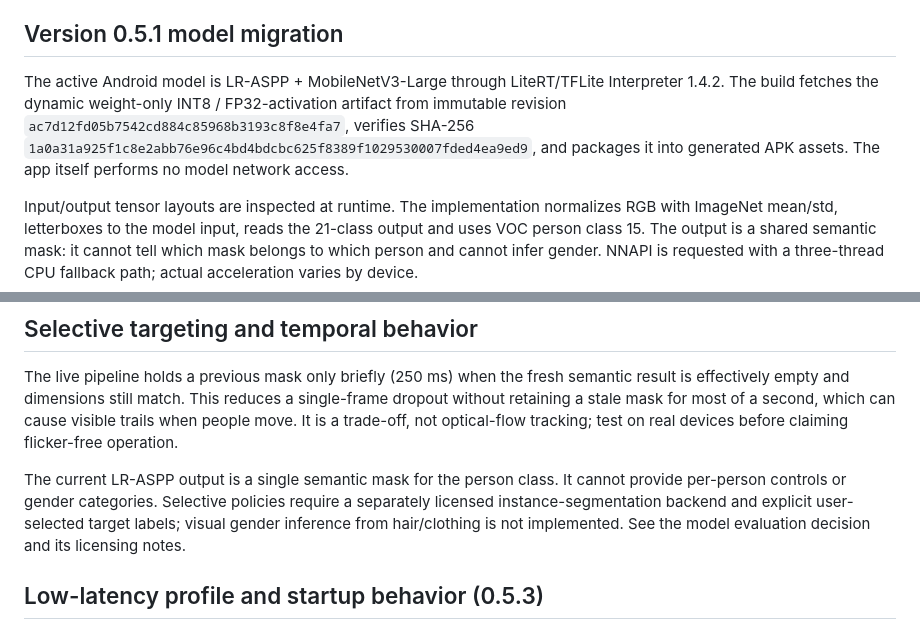
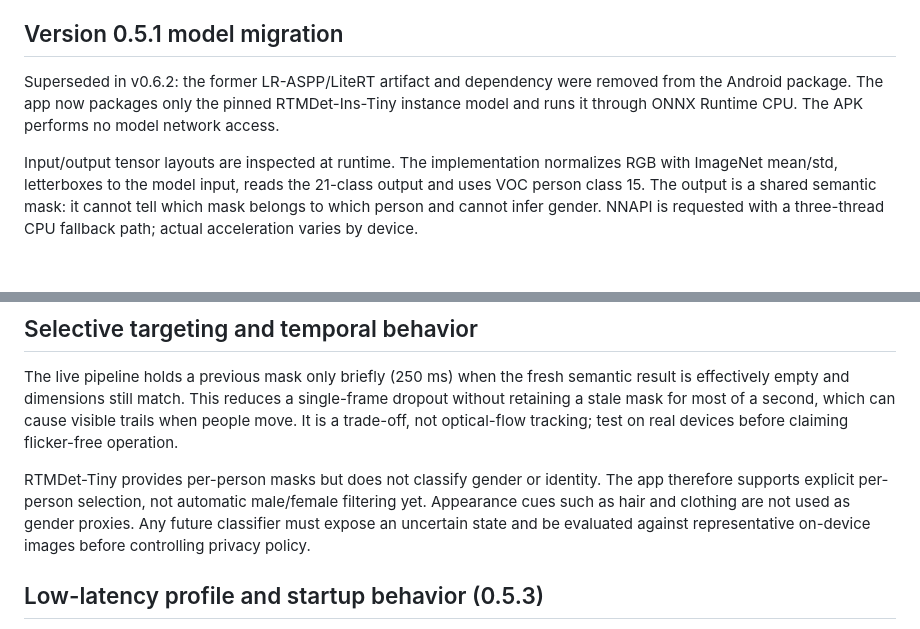
Before and after one commit to Deku-Foundation/-deku-satr, a Markdown page: docs/android-architecture.md, 2 parts joined by grey strips. GitHub-like rendering; blank space fills up the shorter version.

```diff
--- a/docs/android-architecture.md
+++ b/docs/android-architecture.md
@@ -142,7 +142,7 @@ References:
 
 ## Version 0.5.1 model migration
 
-The active Android model is LR-ASPP + MobileNetV3-Large through LiteRT/TFLite Interpreter 1.4.2. The build fetches the dynamic weight-only INT8 / FP32-activation artifact from immutable revision `ac7d12fd05b7542cd884c85968b3193c8f8e4fa7`, verifies SHA-256 `1a0a31a925f1c8e2abb76e96c4bd4bdcbc625f8389f1029530007fded4ea9ed9`, and packages it into generated APK assets. The app itself performs no model network access.
+Superseded in v0.6.2: the former LR-ASPP/LiteRT artifact and dependency were removed from the Android package. The app now packages only the pinned RTMDet-Ins-Tiny instance model and runs it through ONNX Runtime CPU. The APK performs no model network access.
 
 Input/output tensor layouts are inspected at runtime. The implementation normalizes RGB with ImageNet mean/std, letterboxes to the model input, reads the 21-class output and uses VOC person class 15. The output is a shared semantic mask: it cannot tell which mask belongs to which person and cannot infer gender. NNAPI is requested with a three-thread CPU fallback path; actual acceleration varies by device.
 
@@ -158,7 +158,7 @@ Release gates still open:
 
 The live pipeline holds a previous mask only briefly (250 ms) when the fresh semantic result is effectively empty and dimensions still match. This reduces a single-frame dropout without retaining a stale mask for most of a second, which can cause visible trails when people move. It is a trade-off, not optical-flow tracking; test on real devices before claiming flicker-free operation.
 
-The current LR-ASPP output is a single semantic mask for the person class. It cannot provide per-person controls or gender categories. Selective policies require a separately licensed instance-segmentation backend and explicit user-selected target labels; visual gender inference from hair/clothing is not implemented. See the model evaluation decision and its licensing notes.
+RTMDet-Tiny provides per-person masks but does not classify gender or identity. The app therefore supports explicit per-person selection, not automatic male/female filtering yet. Appearance cues such as hair and clothing are not used as gender proxies. Any future classifier must expose an uncertain state and be evaluated against representative on-device images before controlling privacy policy.
 
 
 ## Low-latency profile and startup behavior (0.5.3)
```
Also changed, not shown: other parts of docs/android-architecture.md (+14 -7 lines).
